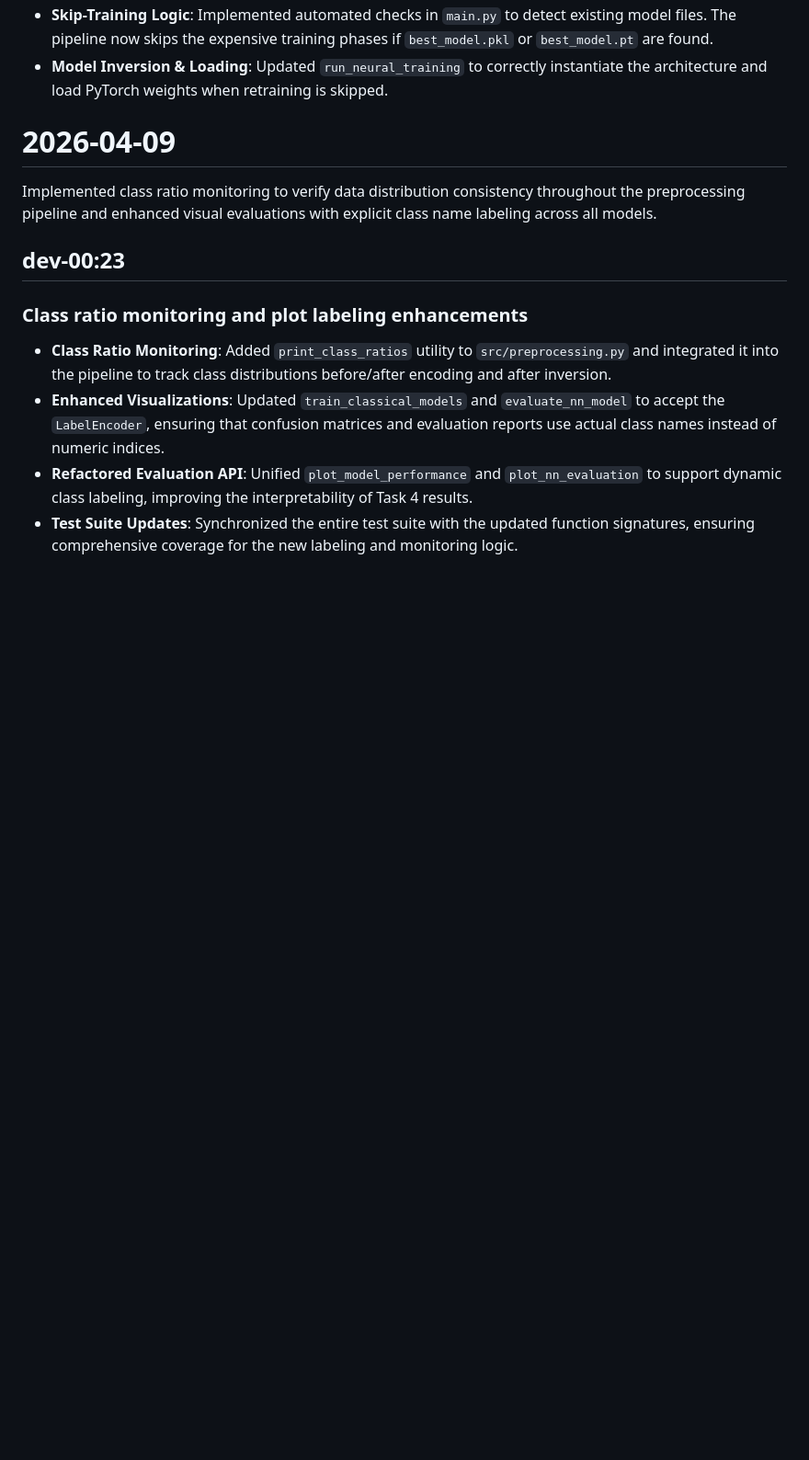
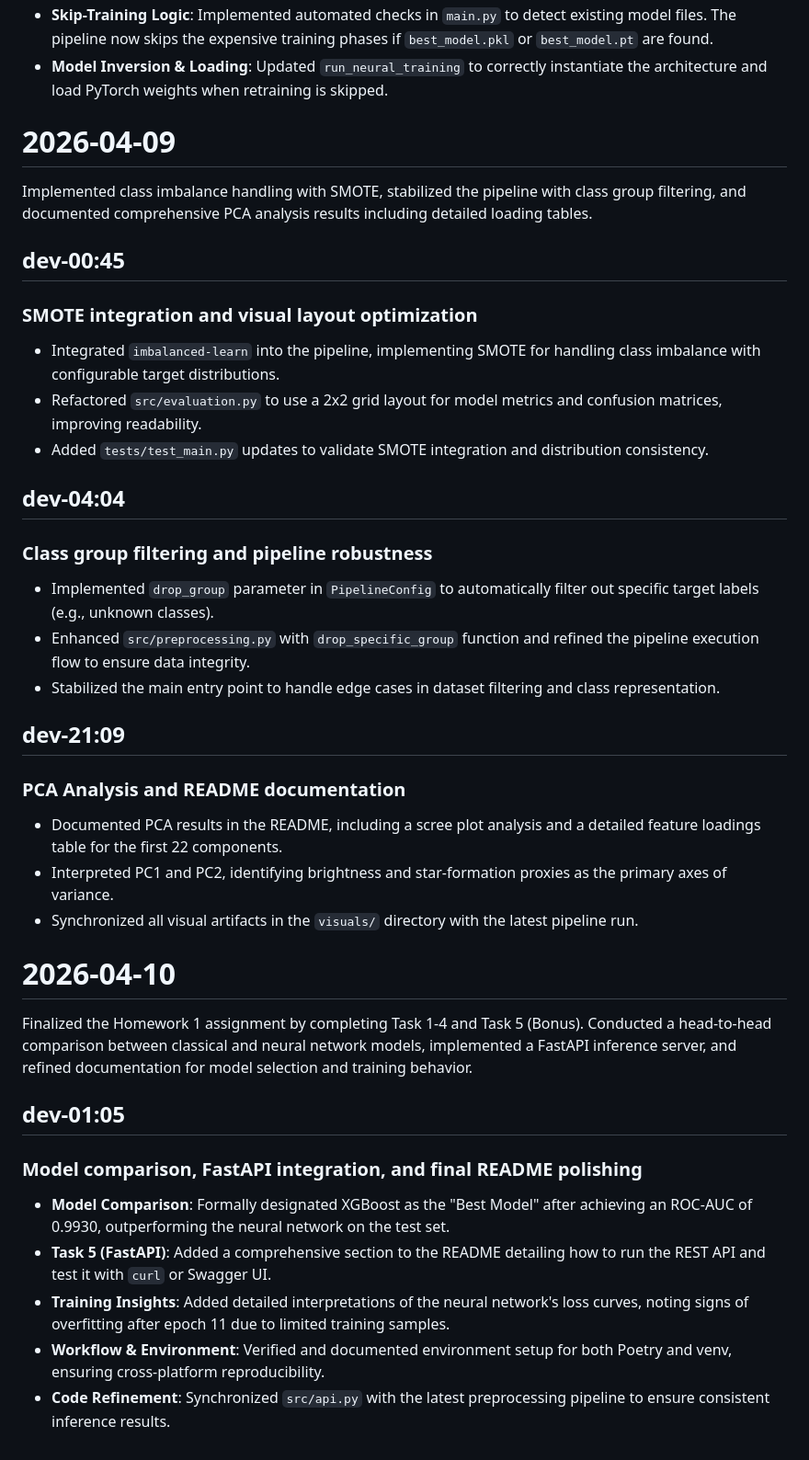
Before and after one commit to dim-papach/AI-Handson-Assigments, a Markdown page: hw1/changes_log.md, the part around the change. Shown at 92% size. GitHub-like rendering; blank space fills up the shorter version.

Commit message:
docs: finalize Task 4 & 5 and update 2026-04-10 logs

```diff
--- a/hw1/changes_log.md
+++ b/hw1/changes_log.md
@@ -70,11 +70,34 @@ Completed the mandatory coding requirements for Homework 1 Task 4 and Task 5. Su
 
 # 2026-04-09
 
-Implemented class ratio monitoring to verify data distribution consistency throughout the preprocessing pipeline and enhanced visual evaluations with explicit class name labeling across all models.
+Implemented class imbalance handling with SMOTE, stabilized the pipeline with class group filtering, and documented comprehensive PCA analysis results including detailed loading tables.
 
-## dev-00:23
-### Class ratio monitoring and plot labeling enhancements
-- **Class Ratio Monitoring**: Added `print_class_ratios` utility to `src/preprocessing.py` and integrated it into the pipeline to track class distributions before/after encoding and after inversion.
-- **Enhanced Visualizations**: Updated `train_classical_models` and `evaluate_nn_model` to accept the `LabelEncoder`, ensuring that confusion matrices and evaluation reports use actual class names instead of numeric indices.
-- **Refactored Evaluation API**: Unified `plot_model_performance` and `plot_nn_evaluation` to support dynamic class labeling, improving the interpretability of Task 4 results.
-- **Test Suite Updates**: Synchronized the entire test suite with the updated function signatures, ensuring comprehensive coverage for the new labeling and monitoring logic.
+## dev-00:45
+### SMOTE integration and visual layout optimization
+- Integrated `imbalanced-learn` into the pipeline, implementing SMOTE for handling class imbalance with configurable target distributions.
+- Refactored `src/evaluation.py` to use a 2x2 grid layout for model metrics and confusion matrices, improving readability.
+- Added `tests/test_main.py` updates to validate SMOTE integration and distribution consistency.
+
+## dev-04:04
+### Class group filtering and pipeline robustness
+- Implemented `drop_group` parameter in `PipelineConfig` to automatically filter out specific target labels (e.g., unknown classes).
+- Enhanced `src/preprocessing.py` with `drop_specific_group` function and refined the pipeline execution flow to ensure data integrity.
+- Stabilized the main entry point to handle edge cases in dataset filtering and class representation.
+
+## dev-21:09
+### PCA Analysis and README documentation
+- Documented PCA results in the README, including a scree plot analysis and a detailed feature loadings table for the first 22 components.
+- Interpreted PC1 and PC2, identifying brightness and star-formation proxies as the primary axes of variance.
+- Synchronized all visual artifacts in the `visuals/` directory with the latest pipeline run.
+
+# 2026-04-10
+
+Finalized the Homework 1 assignment by completing Task 1-4 and Task 5 (Bonus). Conducted a head-to-head comparison between classical and neural network models, implemented a FastAPI inference server, and refined documentation for model selection and training behavior.
+
+## dev-01:05
+### Model comparison, FastAPI integration, and final README polishing
+- **Model Comparison**: Formally designated XGBoost as the "Best Model" after achieving an ROC-AUC of 0.9930, outperforming the neural network on the test set.
+- **Task 5 (FastAPI)**: Added a comprehensive section to the README detailing how to run the REST API and test it with `curl` or Swagger UI.
+- **Training Insights**: Added detailed interpretations of the neural network's loss curves, noting signs of overfitting after epoch 11 due to limited training samples.
+- **Workflow & Environment**: Verified and documented environment setup for both Poetry and venv, ensuring cross-platform reproducibility.
+- **Code Refinement**: Synchronized `src/api.py` with the latest preprocessing pipeline to ensure consistent inference results.
```
